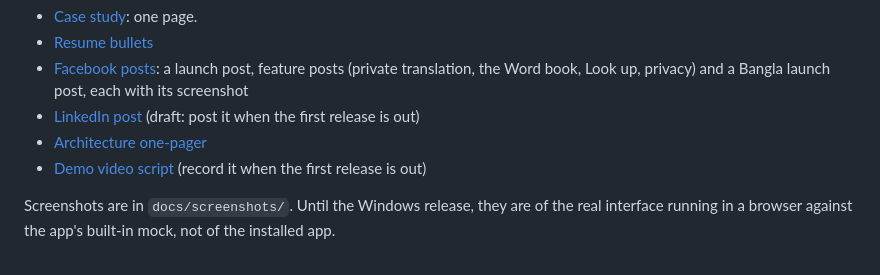
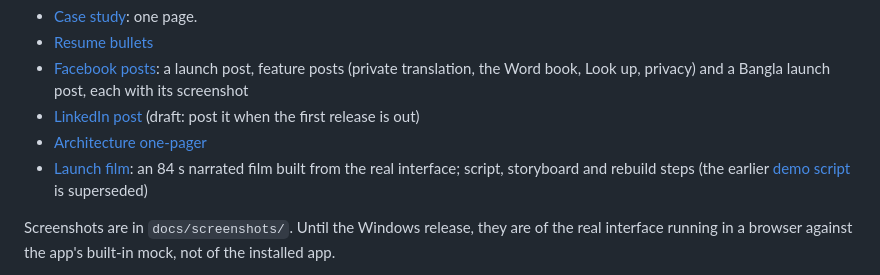
Before and after one commit to omikhan4901/text_explainer, a Markdown page: docs/marketing/README.md, the part around the change. Drawn GitHub-style.

```diff
--- a/docs/marketing/README.md
+++ b/docs/marketing/README.md
@@ -9,7 +9,8 @@ Everything here describes what is built and tested today. Numbers come from
   Word book, Look up, privacy) and a Bangla launch post, each with its screenshot
 - [LinkedIn post](linkedin.md) (draft: post it when the first release is out)
 - [Architecture one-pager](architecture.md)
-- [Demo video script](demo-script.md) (record it when the first release is out)
+- [Launch film](video/plan.md): an 84 s narrated film built from the real interface; script,
+  storyboard and rebuild steps (the earlier [demo script](demo-script.md) is superseded)
 
 Screenshots are in `docs/screenshots/`. Until the Windows release, they are of the real
 interface running in a browser against the app's built-in mock, not of the installed app.
```
Also changed, not shown: README.md (+6 -2 lines), docs/screenshots/demo.gif, docs/screenshots/levels.gif (added), docs/screenshots/morph.gif (added), 1 other file.
